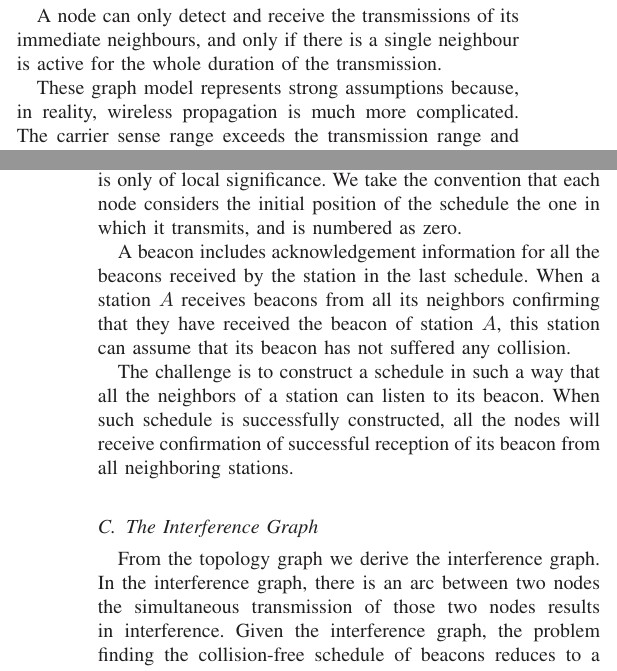
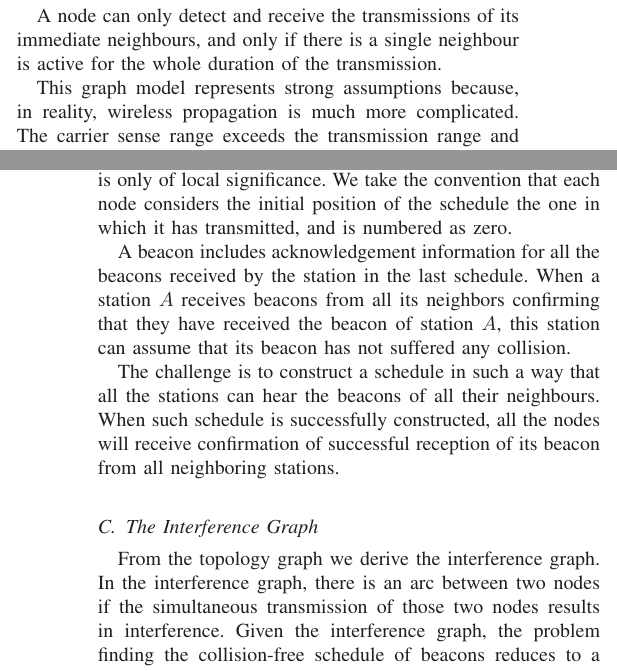
Before and after one commit to jbarcelo/beacon-driven-paper, a LaTeX paper (paper.tex): two parts of the columns of pages 1 and 2 of 4, joined at a grey line, cut so that both start at the same text. Compiled offline with LaTeX, dvips and Ghostscript.

```diff
--- a/paper.tex
+++ b/paper.tex
@@ -643,7 +643,7 @@
 A node can only detect and receive the transmissions of its immediate neighbours, and only if there is a single neighbour is active for the whole duration of the transmission.
 
 
-These graph model represents strong assumptions because, in reality, wireless propagation is much more complicated.
+This graph model represents strong assumptions because, in reality, wireless propagation is much more complicated.
 The carrier sense range exceeds the transmission range and there is capture effect.
 There are a large number of factors that determine whether a transmission is successful or not.
 Nevertheless, for tractability, we use the above described graph model.
@@ -674,12 +674,12 @@
 The dotted box is a spot in which no transmission occur.
 
 Note that the starting and ending position of the schedule is only of local significance.
-We take the convention that each node considers the initial position of the schedule the one in which it transmits, and is numbered as zero.
+We take the convention that each node considers the initial position of the schedule the one in which it has transmitted, and is numbered as zero.
 
 A beacon includes acknowledgement information for all the beacons received by the station in the last schedule.
 When a station $A$ receives beacons from all its neighbors confirming that they have received the beacon of station $A$, this station can assume that its beacon has not suffered any collision.
 
-The challenge is to construct a schedule in such a way that all the neighbors of a station can listen to its beacon.
+The challenge is to construct a schedule in such a way that all the stations can hear the beacons of all their neighbours.
 When such schedule is successfully constructed, all the nodes will receive confirmation of successful reception of its beacon from all neighboring stations.
 
 \begin{figure}
@@ -691,7 +691,7 @@
 
 \subsection{The Interference Graph}
 From the topology graph we derive the interference graph.
-In the interference graph, there is an arc between two nodes the simultaneous transmission of those two nodes results in interference.
+In the interference graph, there is an arc between two nodes if the simultaneous transmission of those two nodes results in interference.
 Given the interference graph, the problem finding the collision-free schedule of beacons reduces to a map coloring problem.
 
 We are interested in solving this problem in a decentralized way, as there is no central entity that has the global vision of the network and can magically configure all the nodes.
```
